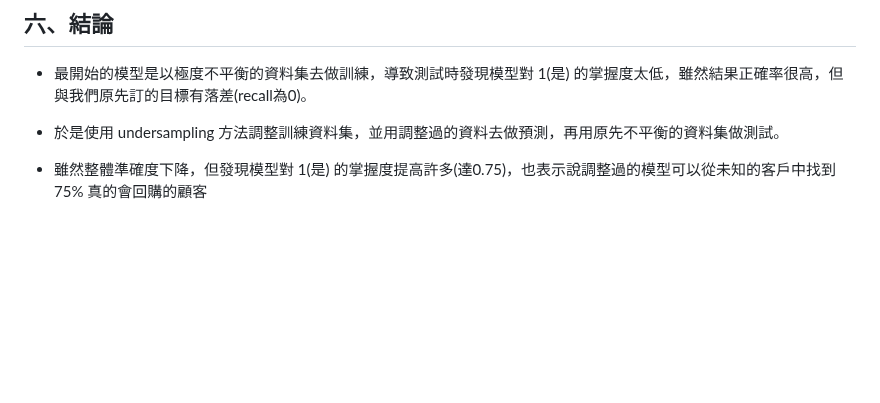
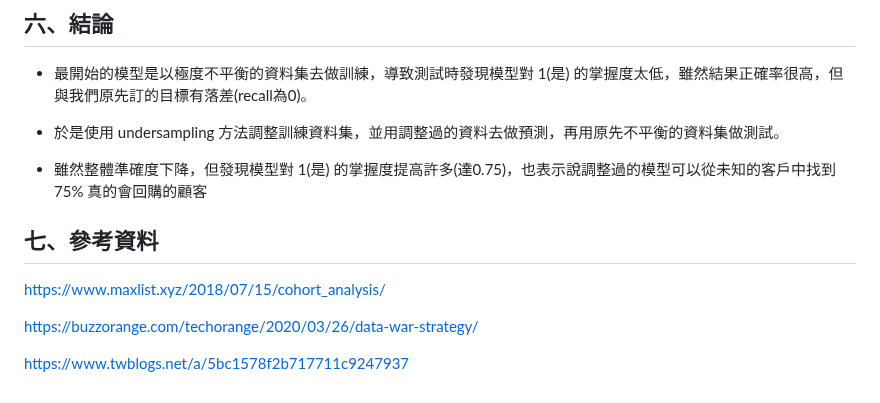
Before and after one commit to jason-28/Learning-Note, a Markdown page: Python/音樂劇回購率分析.md, the part around the change. Drawn GitHub-style; blank space fills up the shorter version.

```diff
--- a/Python/音樂劇回購率分析.md
+++ b/Python/音樂劇回購率分析.md
@@ -116,3 +116,11 @@ target: ['是否購買第五場']
 * 於是使用 undersampling 方法調整訓練資料集，並用調整過的資料去做預測，再用原先不平衡的資料集做測試。
 
 * 雖然整體準確度下降，但發現模型對 1(是) 的掌握度提高許多(達0.75)，也表示說調整過的模型可以從未知的客戶中找到 75% 真的會回購的顧客
+
+## 七、參考資料
+
+https://www.maxlist.xyz/2018/07/15/cohort_analysis/
+
+https://buzzorange.com/techorange/2020/03/26/data-war-strategy/
+
+https://www.twblogs.net/a/5bc1578f2b717711c9247937
```
